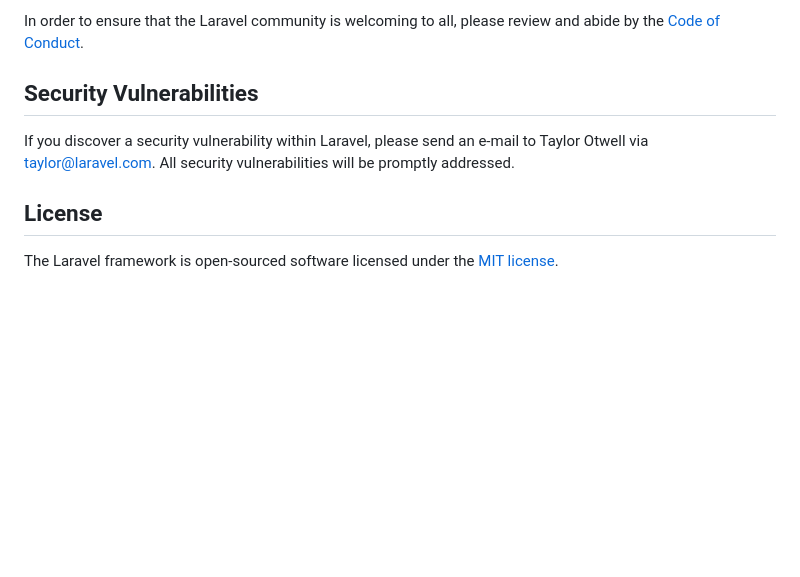
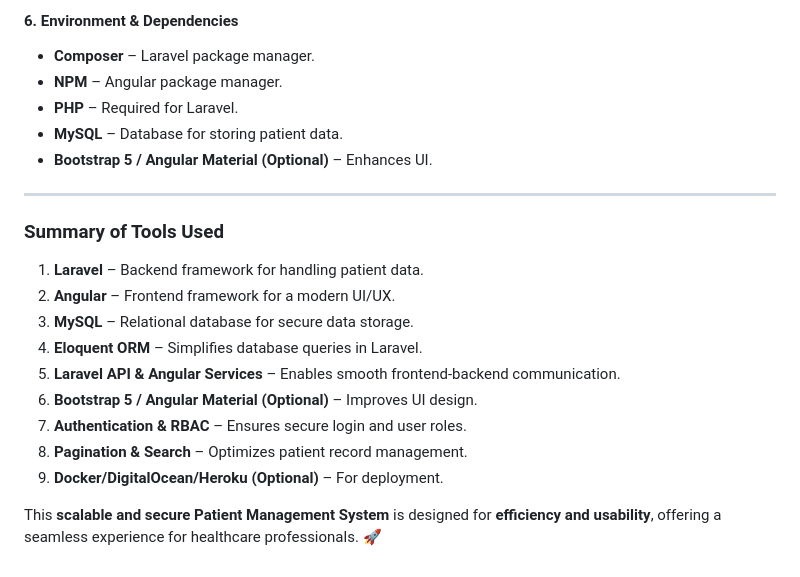
Before and after one commit to nenadSB/Patient-Management-System, a Markdown page: README.md, the part around one of its changes. Drawn GitHub-style; blank space fills up the shorter version.

```diff
--- a/README.md
+++ b/README.md
@@ -57,10 +74,22 @@ Thank you for considering contributing to the Laravel framework! The contributio
 
-In order to ensure that the Laravel community is welcoming to all, please review and abide by the [Code of Conduct](https://laravel.com/docs/contributions#code-of-conduct).
+#### **6. Environment & Dependencies**
+- **Composer** – Laravel package manager.
+- **NPM** – Angular package manager.
+- **PHP** – Required for Laravel.
+- **MySQL** – Database for storing patient data.
+- **Bootstrap 5 / Angular Material (Optional)** – Enhances UI.
 
-## Security Vulnerabilities
+---
 
-If you discover a security vulnerability within Laravel, please send an e-mail to Taylor Otwell via [taylor@laravel.com](mailto:taylor@laravel.com). All security vulnerabilities will be promptly addressed.
+### **Summary of Tools Used**
+1. **Laravel** – Backend framework for handling patient data.
+2. **Angular** – Frontend framework for a modern UI/UX.
+3. **MySQL** – Relational database for secure data storage.
+4. **Eloquent ORM** – Simplifies database queries in Laravel.
+5. **Laravel API & Angular Services** – Enables smooth frontend-backend communication.
+6. **Bootstrap 5 / Angular Material (Optional)** – Improves UI design.
+7. **Authentication & RBAC** – Ensures secure login and user roles.
+8. **Pagination & Search** – Optimizes patient record management.
+9. **Docker/DigitalOcean/Heroku (Optional)** – For deployment.
 
-## License
-
-The Laravel framework is open-sourced software licensed under the [MIT license](https://opensource.org/licenses/MIT).
+This **scalable and secure Patient Management System** is designed for **efficiency and usability**, offering a seamless experience for healthcare professionals. 🚀
```
Also changed, not shown: other parts of README.md (+57 -40 lines).
